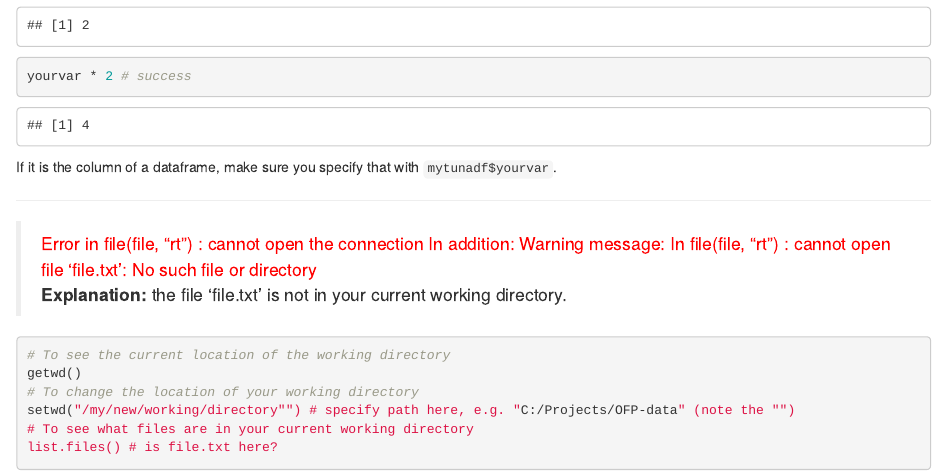
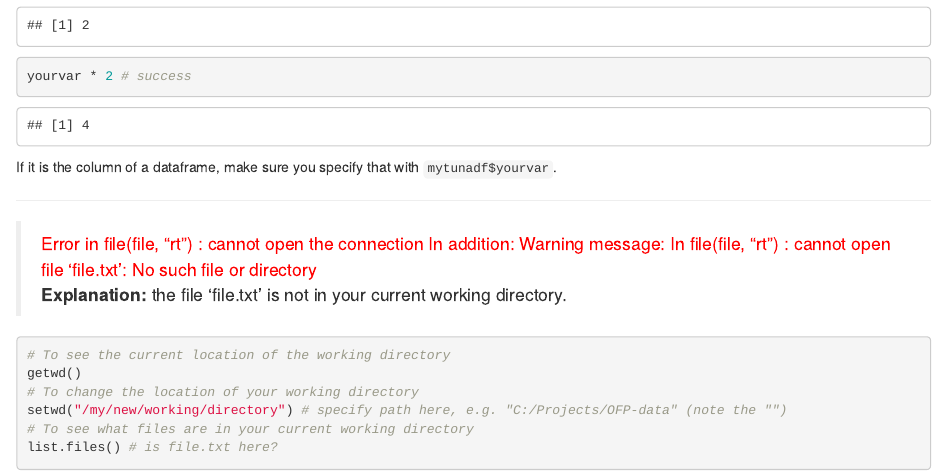
Before and after one commit to spc-ofp/r-error-cheatsheet, an R Markdown document (index.Rmd): the page in a window 1100 px wide, from 330 px down. Rendered offline with R 4.5, knitr and Pandoc, with nearby package versions.

````diff
--- a/index.Rmd
+++ b/index.Rmd
@@ -1,8 +1,6 @@
 ---
   title: "Bug decoder for R beginners"
-  output:
-  html_document:
-   theme: sky
+  output: html_document
 ---
 *Pssst:* R bug not here? Send the bug to Slack #rtvmworkshop, including ?rbug in your message so that we can search for it.
 
@@ -27,11 +25,11 @@
 **Explanation:** the file 'file.txt' is not in your current working directory.
 
 
-```{r eval = FALSE}
+```{r eval=FALSE}
 # To see the current location of the working directory
 getwd()
 # To change the location of your working directory
-setwd("/my/new/working/directory"") # specify path here, e.g. "C:/Projects/OFP-data" (note the "")
+setwd("/my/new/working/directory") # specify path here, e.g. "C:/Projects/OFP-data" (note the "")
 # To see what files are in your current working directory
 list.files() # is file.txt here?
 ```
````
Also changed, not shown: README.html, index.html.
